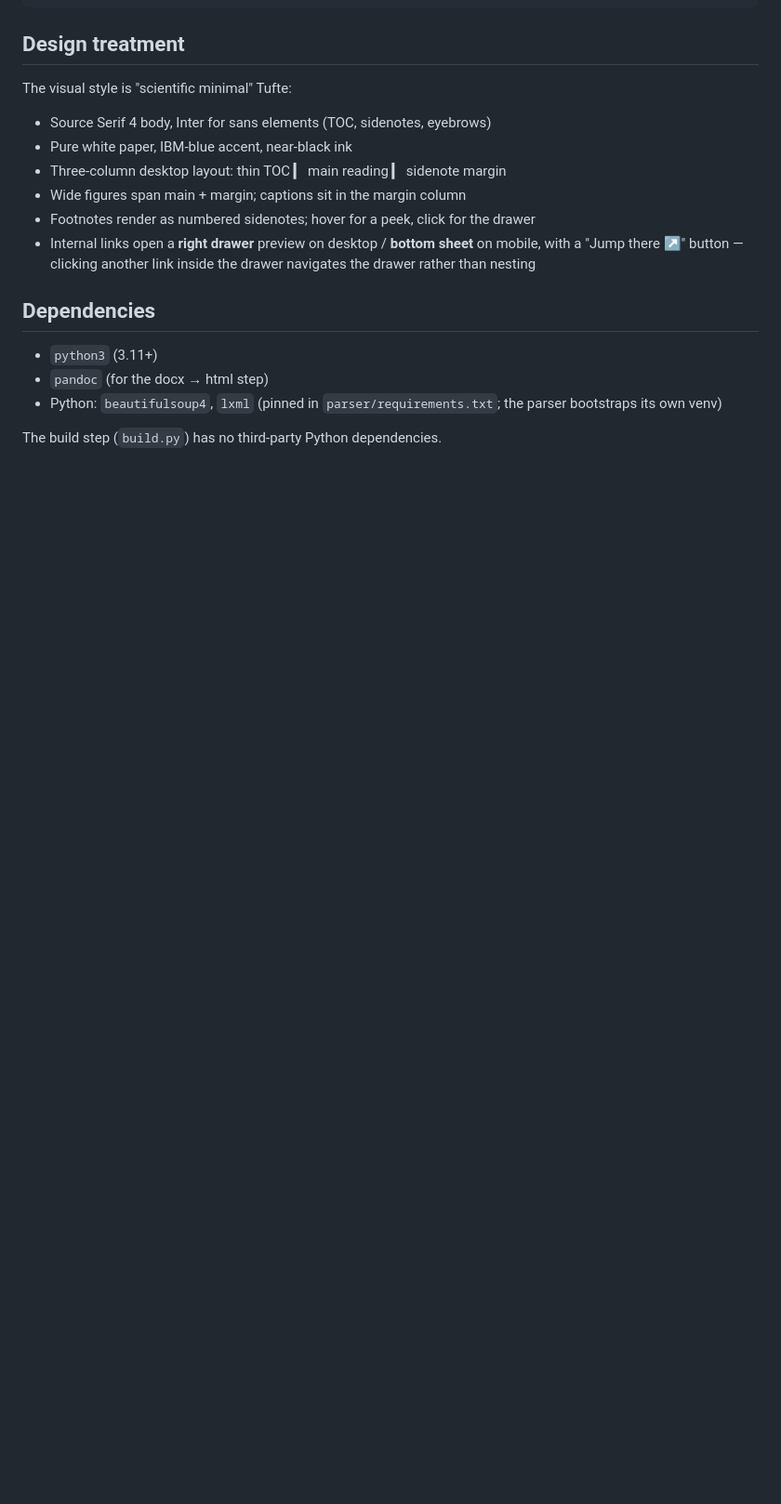
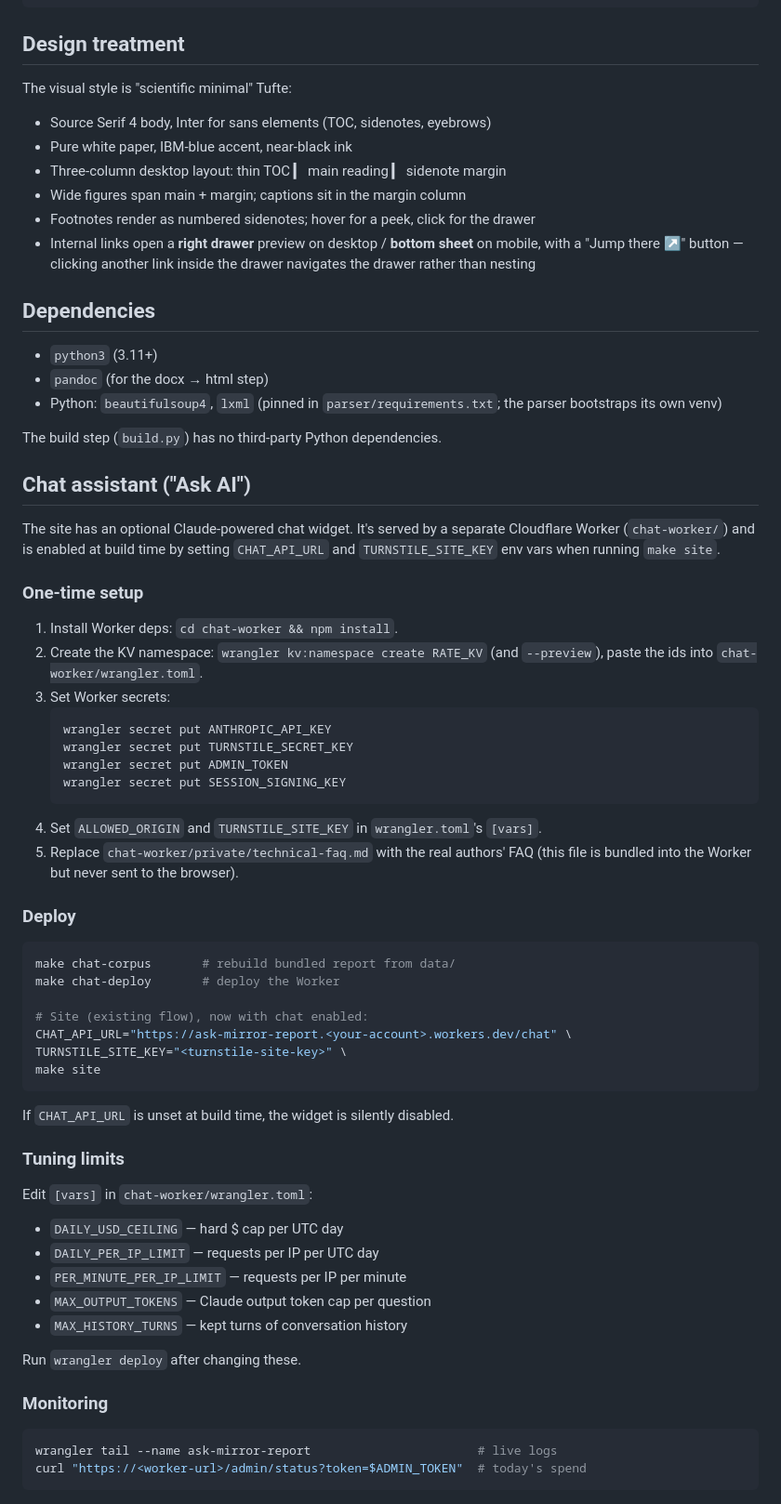
Before and after one commit to jwagsta/techreport, a Markdown page: README.md, the part around the change. Shown at 93% size. Drawn GitHub-style; blank space fills up the shorter version.

Commit message:
Document chat assistant setup and deploy
Co-Authored-By: Claude Opus 4.7 (1M context) <noreply@anthropic.com>

````diff
--- a/README.md
+++ b/README.md
@@ -82,3 +82,58 @@ The visual style is "scientific minimal" Tufte:
 - Python: `beautifulsoup4`, `lxml` (pinned in `parser/requirements.txt`; the parser bootstraps its own venv)
 
 The build step (`build.py`) has no third-party Python dependencies.
+
+## Chat assistant ("Ask AI")
+
+The site has an optional Claude-powered chat widget. It's served by a separate
+Cloudflare Worker (`chat-worker/`) and is enabled at build time by setting
+`CHAT_API_URL` and `TURNSTILE_SITE_KEY` env vars when running `make site`.
+
+### One-time setup
+
+1. Install Worker deps: `cd chat-worker && npm install`.
+2. Create the KV namespace: `wrangler kv:namespace create RATE_KV` (and `--preview`),
+   paste the ids into `chat-worker/wrangler.toml`.
+3. Set Worker secrets:
+   ```bash
+   wrangler secret put ANTHROPIC_API_KEY
+   wrangler secret put TURNSTILE_SECRET_KEY
+   wrangler secret put ADMIN_TOKEN
+   wrangler secret put SESSION_SIGNING_KEY
+   ```
+4. Set `ALLOWED_ORIGIN` and `TURNSTILE_SITE_KEY` in `wrangler.toml`'s `[vars]`.
+5. Replace `chat-worker/private/technical-faq.md` with the real authors' FAQ
+   (this file is bundled into the Worker but never sent to the browser).
+
+### Deploy
+
+```bash
+make chat-corpus       # rebuild bundled report from data/
+make chat-deploy       # deploy the Worker
+
+# Site (existing flow), now with chat enabled:
+CHAT_API_URL="https://ask-mirror-report.<your-account>.workers.dev/chat" \
+TURNSTILE_SITE_KEY="<turnstile-site-key>" \
+make site
+```
+
+If `CHAT_API_URL` is unset at build time, the widget is silently disabled.
+
+### Tuning limits
+
+Edit `[vars]` in `chat-worker/wrangler.toml`:
+
+- `DAILY_USD_CEILING` — hard $ cap per UTC day
+- `DAILY_PER_IP_LIMIT` — requests per IP per UTC day
+- `PER_MINUTE_PER_IP_LIMIT` — requests per IP per minute
+- `MAX_OUTPUT_TOKENS` — Claude output token cap per question
+- `MAX_HISTORY_TURNS` — kept turns of conversation history
+
+Run `wrangler deploy` after changing these.
+
+### Monitoring
+
+```bash
+wrangler tail --name ask-mirror-report                       # live logs
+curl "https://<worker-url>/admin/status?token=$ADMIN_TOKEN"  # today's spend
+```
````
